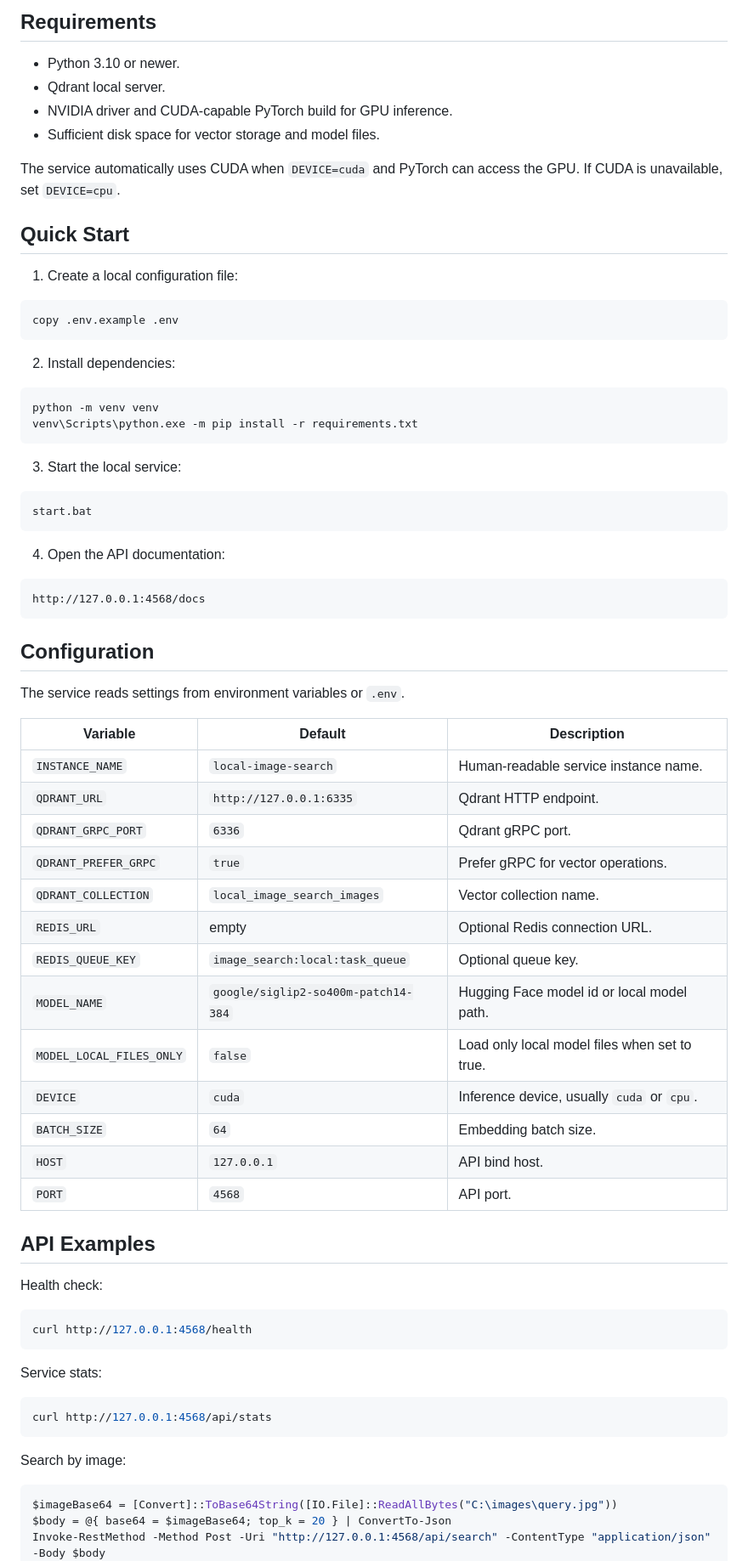
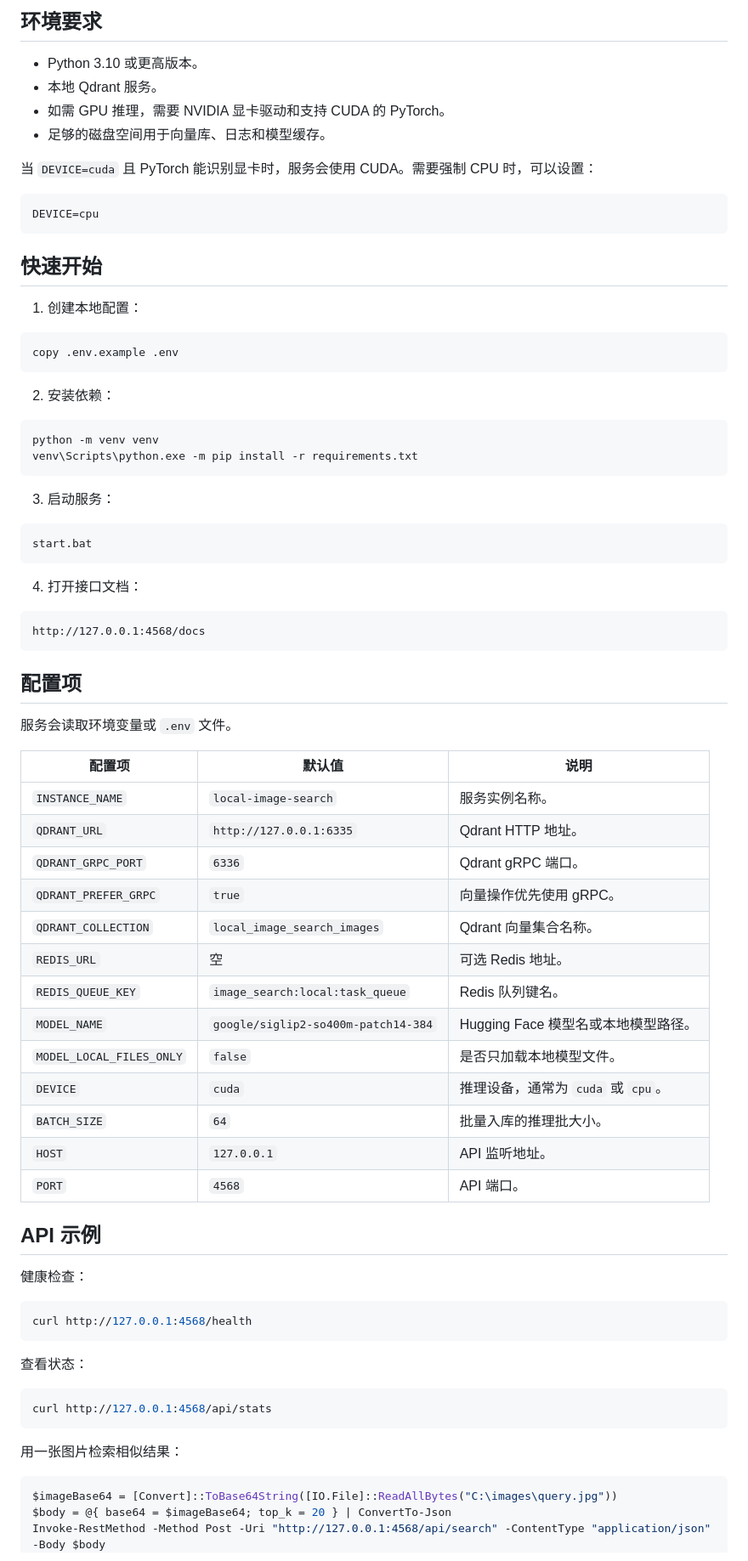
Before and after one commit to HU011/local-image-search, a Markdown page: README.md, the part around one of its changes. Shown at 85% size. Drawn GitHub-style.

Commit message:
Translate README to Chinese

````diff
--- a/README.md
+++ b/README.md
@@ -84,75 +83,79 @@ Large model files such as `*.safetensors` should not be committed with normal Gi
 
-## Requirements
+## 环境要求
 
-- Python 3.10 or newer.
-- Qdrant local server.
-- NVIDIA driver and CUDA-capable PyTorch build for GPU inference.
-- Sufficient disk space for vector storage and model files.
+- Python 3.10 或更高版本。
+- 本地 Qdrant 服务。
+- 如需 GPU 推理，需要 NVIDIA 显卡驱动和支持 CUDA 的 PyTorch。
+- 足够的磁盘空间用于向量库、日志和模型缓存。
 
-The service automatically uses CUDA when `DEVICE=cuda` and PyTorch can access the GPU. If CUDA is unavailable, set `DEVICE=cpu`.
+当 `DEVICE=cuda` 且 PyTorch 能识别显卡时，服务会使用 CUDA。需要强制 CPU 时，可以设置：
 
-## Quick Start
+```env
+DEVICE=cpu
+```
 
-1. Create a local configuration file:
+## 快速开始
+
+1. 创建本地配置：
 
 ```powershell
 copy .env.example .env
 ```
 
-2. Install dependencies:
+2. 安装依赖：
 
 ```powershell
 python -m venv venv
 venv\Scripts\python.exe -m pip install -r requirements.txt
 ```
 
-3. Start the local service:
+3. 启动服务：
 
 ```powershell
 start.bat
 ```
 
-4. Open the API documentation:
+4. 打开接口文档：
 
 ```text
 http://127.0.0.1:4568/docs
 ```
 
-## Configuration
+## 配置项
 
-The service reads settings from environment variables or `.env`.
+服务会读取环境变量或 `.env` 文件。
 
-| Variable | Default | Description |
+| 配置项 | 默认值 | 说明 |
 | --- | --- | --- |
-| `INSTANCE_NAME` | `local-image-search` | Human-readable service instance name. |
-| `QDRANT_URL` | `http://127.0.0.1:6335` | Qdrant HTTP endpoint. |
-| `QDRANT_GRPC_PORT` | `6336` | Qdrant gRPC port. |
-| `QDRANT_PREFER_GRPC` | `true` | Prefer gRPC for vector operations. |
-| `QDRANT_COLLECTION` | `local_image_search_images` | Vector collection name. |
-| `REDIS_URL` | empty | Optional Redis connection URL. |
-| `REDIS_QUEUE_KEY` | `image_search:local:task_queue` | Optional queue key. |
-| `MODEL_NAME` | `google/siglip2-so400m-patch14-384` | Hugging Face model id or local model path. |
-| `MODEL_LOCAL_FILES_ONLY` | `false` | Load only local model files when set to true. |
-| `DEVICE` | `cuda` | Inference device, usually `cuda` or `cpu`. |
-| `BATCH_SIZE` | `64` | Embedding batch size. |
-| `HOST` | `127.0.0.1` | API bind host. |
-| `PORT` | `4568` | API port. |
+| `INSTANCE_NAME` | `local-image-search` | 服务实例名称。 |
+| `QDRANT_URL` | `http://127.0.0.1:6335` | Qdrant HTTP 地址。 |
+| `QDRANT_GRPC_PORT` | `6336` | Qdrant gRPC 端口。 |
+| `QDRANT_PREFER_GRPC` | `true` | 向量操作优先使用 gRPC。 |
+| `QDRANT_COLLECTION` | `local_image_search_images` | Qdrant 向量集合名称。 |
+| `REDIS_URL` | 空 | 可选 Redis 地址。 |
+| `REDIS_QUEUE_KEY` | `image_search:local:task_queue` | Redis 队列键名。 |
+| `MODEL_NAME` | `google/siglip2-so400m-patch14-384` | Hugging Face 模型名或本地模型路径。 |
+| `MODEL_LOCAL_FILES_ONLY` | `false` | 是否只加载本地模型文件。 |
+| `DEVICE` | `cuda` | 推理设备，通常为 `cuda` 或 `cpu`。 |
+| `BATCH_SIZE` | `64` | 批量入库的推理批大小。 |
+| `HOST` | `127.0.0.1` | API 监听地址。 |
+| `PORT` | `4568` | API 端口。 |
 
-## API Examples
+## API 示例
 
-Health check:
+健康检查：
 
 ```powershell
 curl http://127.0.0.1:4568/health
 ```
 
-Service stats:
+查看状态：
 
 ```powershell
 curl http://127.0.0.1:4568/api/stats
 ```
 
-Search by image:
+用一张图片检索相似结果：
 
 ```powershell
 $imageBase64 = [Convert]::ToBase64String([IO.File]::ReadAllBytes("C:\images\query.jpg"))
````
Also changed, not shown: other parts of README.md (+73 -83 lines).
